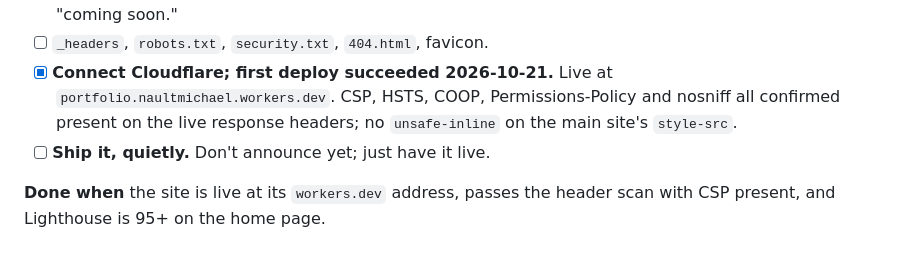
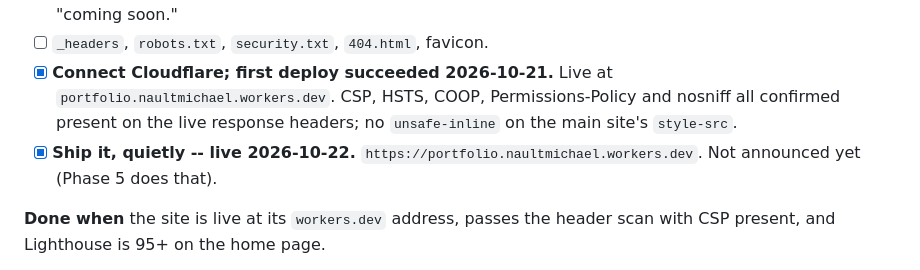
Before and after one commit to MgnCoding2020/portfolio, a Markdown page: CLAUDE.md, the part around the change. GitHub-like rendering.

Commit message:
Mark Phase 1 'ship it' done -- site is live

```diff
--- a/CLAUDE.md
+++ b/CLAUDE.md
@@ -541,7 +541,7 @@ Michael has about **5 hours a week**, shared with the Workspace and WinSysConfig
 - [ ] Home page with the real headline, proof strip and "looking for" paragraph. Case-study cards can link to "coming soon."
 - [ ] `_headers`, `robots.txt`, `security.txt`, `404.html`, favicon.
 - [x] **Connect Cloudflare; first deploy succeeded 2026-10-21.** Live at `portfolio.naultmichael.workers.dev`. CSP, HSTS, COOP, Permissions-Policy and nosniff all confirmed present on the live response headers; no `unsafe-inline` on the main site's `style-src`.
-- [ ] **Ship it, quietly.** Don't announce yet; just have it live.
+- [x] **Ship it, quietly -- live 2026-10-22.** `https://portfolio.naultmichael.workers.dev`. Not announced yet (Phase 5 does that).
 
 **Done when** the site is live at its `workers.dev` address, passes the header scan with CSP present, and Lighthouse is 95+ on the home page.
 
```
